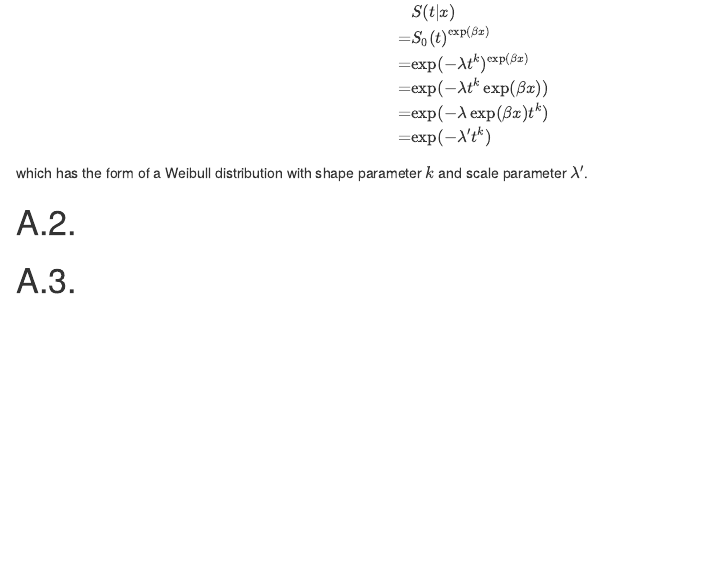
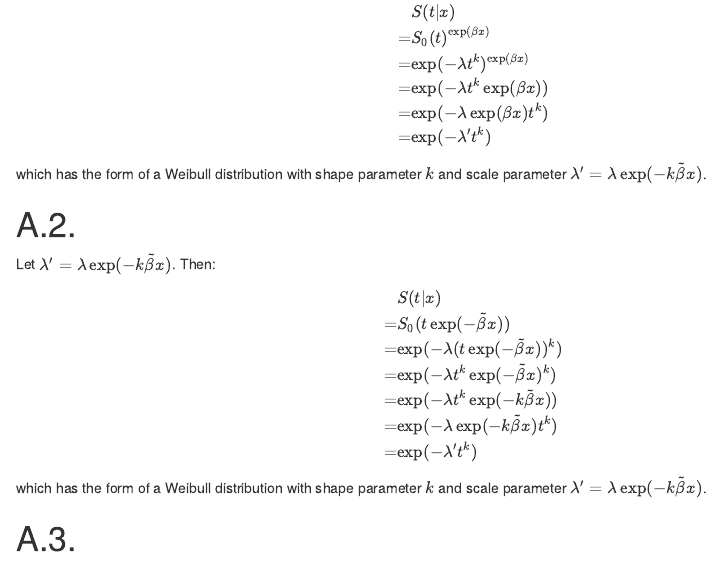
Before and after one commit to Sebelino/survival-analysis, an R Markdown document (exam.Rmd): the page in a window 1100 px wide, from 160 px down. Rendered offline with R 4.5, knitr and Pandoc, with nearby package versions; drawn as R Markdown's standard HTML page in place of the format the file asks for.

Commit message:
feat: Solve A2

```diff
--- a/exam.Rmd
+++ b/exam.Rmd
@@ -23,9 +23,27 @@ Let \(\lambda' = \lambda\exp(\beta x)\). Then:
     =& \exp(-\lambda' t^k) \\
 \end{align*}
 
-which has the form of a Weibull distribution with shape parameter $k$ and scale parameter $\lambda'$.
+which has the form of a Weibull distribution
+with shape parameter $k$ and scale parameter
+\(\lambda' = \lambda\exp(-k\tilde{\beta} x)\).
 
 # A.2.
+
+Let \(\lambda' = \lambda\exp(-k\tilde{\beta} x)\). Then:
+
+\begin{align*}
+    & S(t|x) \\
+    =& S_0(t \exp(-\tilde{\beta} x)) \\
+    =& \exp(-\lambda(t \exp(-\tilde{\beta} x))^k) \\
+    =& \exp(-\lambda t^k \exp(-\tilde{\beta} x)^k) \\
+    =& \exp(-\lambda t^k \exp(-k\tilde{\beta} x)) \\
+    =& \exp(-\lambda\exp(-k\tilde{\beta} x) t^k) \\
+    =& \exp(-\lambda' t^k ) \\
+\end{align*}
+
+which has the form of a Weibull distribution
+with shape parameter $k$ and scale parameter
+\(\lambda' = \lambda\exp(-k\tilde{\beta} x)\).
 
 # A.3.
 
```
